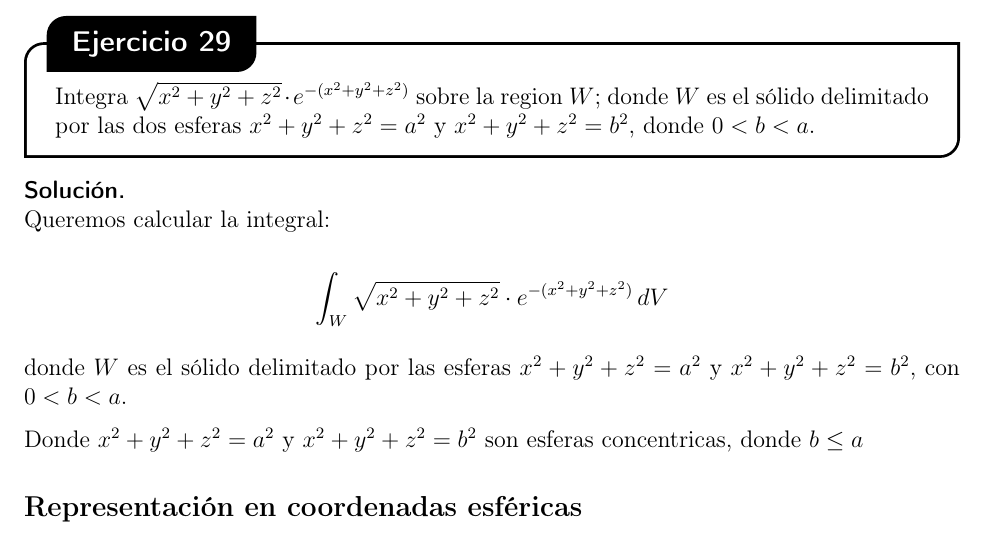
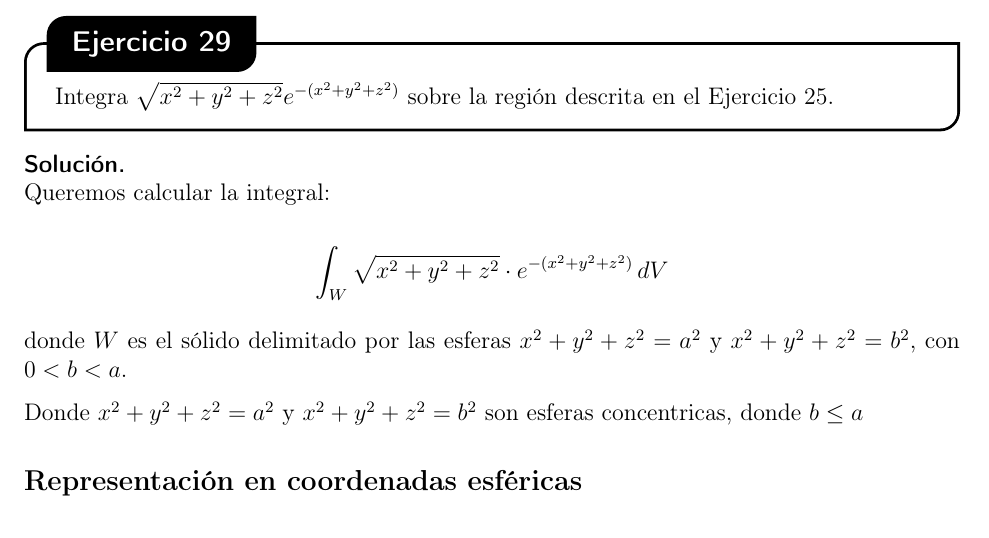
Before and after one commit to sav1209/calculo3-tercer-parcial, a LaTeX document (main.tex, which reads ejercicios/ejercicio-29.tex): part of page 53 of 76, cut so that both start at the same text. Compiled offline with pdfLaTeX.

Commit message:
Update ejercicio-29.tex

```diff
--- a/ejercicios/ejercicio-29.tex
+++ b/ejercicios/ejercicio-29.tex
@@ -1 +1 @@
-Integra \( \sqrt{x^2 + y^2 + z^2} \cdot e^{-(x^2 + y^2 + z^2)} \) sobre la region \( W \); donde \( W \) es el sólido delimitado por las dos esferas \( x^2 + y^2 + z^2 = a^2 \) y \( x^2 + y^2 + z^2 = b^2 \), donde \( 0 < b < a \).
+Integra \( \sqrt{x^2 + y^2 + z^2} e^{-(x^2 + y^2 + z^2)} \) sobre la región descrita en el Ejercicio 25.
```
